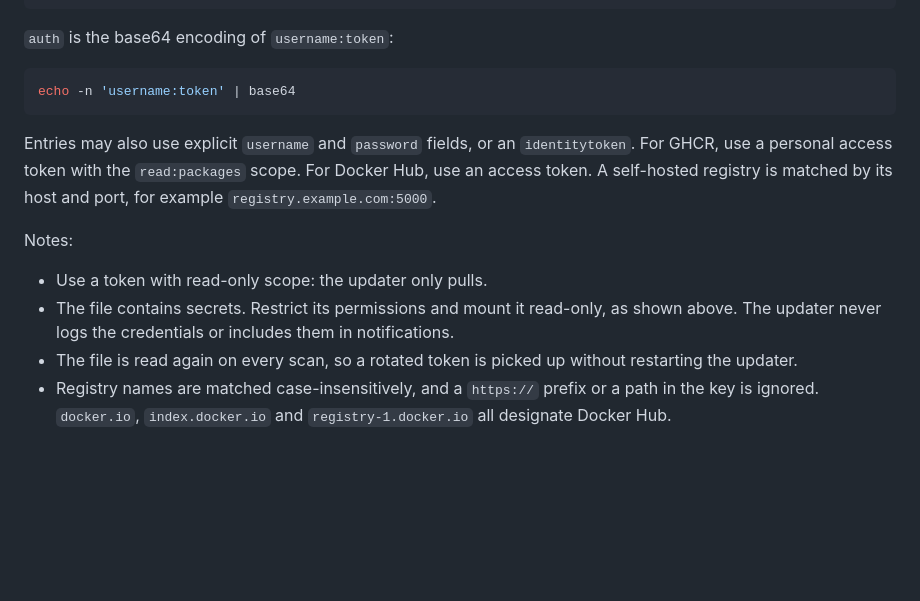
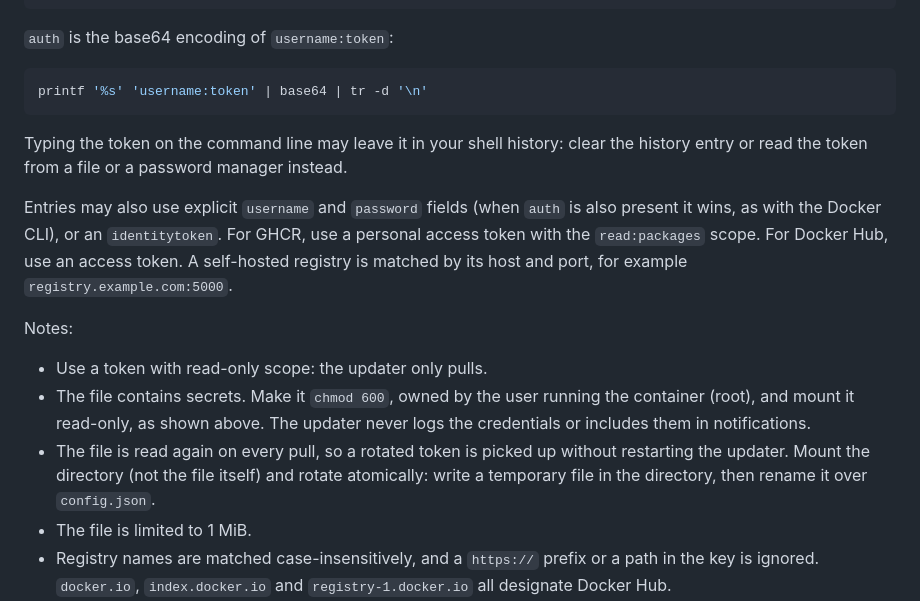
Before and after one commit to bilyboy785/docker-image-updater, a Markdown page: README.md, the part around the change. Rendered like a GitHub page; blank space fills up the shorter version.

Commit message:
docs: clarify private registry credential handling and rotation

````diff
--- a/README.md
+++ b/README.md
@@ -140,16 +140,19 @@ Example `config.json`, with an entry for GitHub Container Registry and one for D
 `auth` is the base64 encoding of `username:token`:
 
 ```bash
-echo -n 'username:token' | base64
+printf '%s' 'username:token' | base64 | tr -d '\n'
 ```
 
-Entries may also use explicit `username` and `password` fields, or an `identitytoken`. For GHCR, use a personal access token with the `read:packages` scope. For Docker Hub, use an access token. A self-hosted registry is matched by its host and port, for example `registry.example.com:5000`.
+Typing the token on the command line may leave it in your shell history: clear the history entry or read the token from a file or a password manager instead.
+
+Entries may also use explicit `username` and `password` fields (when `auth` is also present it wins, as with the Docker CLI), or an `identitytoken`. For GHCR, use a personal access token with the `read:packages` scope. For Docker Hub, use an access token. A self-hosted registry is matched by its host and port, for example `registry.example.com:5000`.
 
 Notes:
 
 - Use a token with read-only scope: the updater only pulls.
-- The file contains secrets. Restrict its permissions and mount it read-only, as shown above. The updater never logs the credentials or includes them in notifications.
-- The file is read again on every scan, so a rotated token is picked up without restarting the updater.
+- The file contains secrets. Make it `chmod 600`, owned by the user running the container (root), and mount it read-only, as shown above. The updater never logs the credentials or includes them in notifications.
+- The file is read again on every pull, so a rotated token is picked up without restarting the updater. Mount the directory (not the file itself) and rotate atomically: write a temporary file in the directory, then rename it over `config.json`.
+- The file is limited to 1 MiB.
 - Registry names are matched case-insensitively, and a `https://` prefix or a path in the key is ignored. `docker.io`, `index.docker.io` and `registry-1.docker.io` all designate Docker Hub.
 - Credential helpers and credential stores (`credsStore`, `credHelpers`) are not supported, because the image contains no helper binaries. On macOS and Windows, `docker login` stores the secrets in the OS keychain (`credsStore`), so the generated `~/.docker/config.json` has no usable `auths` entry: create a dedicated minimal file as shown above instead. When a registry is configured with a helper and has no inline entry, the updater logs a warning once and pulls anonymously.
 - If the file is missing or invalid, the updater logs a warning and pulls anonymously.
````
